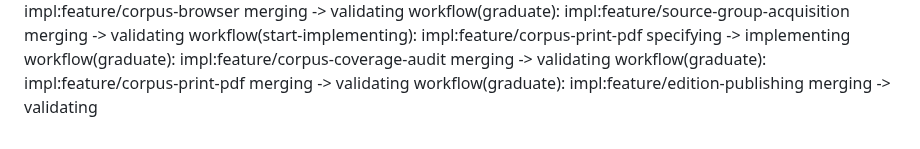
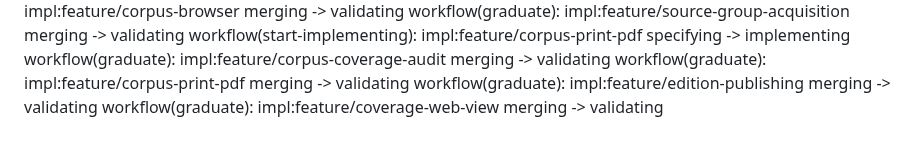
Before and after one commit to oletizi/colony-cults, a Markdown page: DEVELOPMENT-NOTES.md, the part around the change. Drawn GitHub-style.

Commit message:
workflow(graduate): impl:feature/coverage-web-view merging -> validating

```diff
--- a/DEVELOPMENT-NOTES.md
+++ b/DEVELOPMENT-NOTES.md
@@ -212,3 +212,4 @@ workflow(start-implementing): impl:feature/corpus-print-pdf specifying -> implem
 workflow(graduate): impl:feature/corpus-coverage-audit merging -> validating
 workflow(graduate): impl:feature/corpus-print-pdf merging -> validating
 workflow(graduate): impl:feature/edition-publishing merging -> validating
+workflow(graduate): impl:feature/coverage-web-view merging -> validating
```
Also changed, not shown: docs/engineering-roadmap.md (+1 -1 lines).
